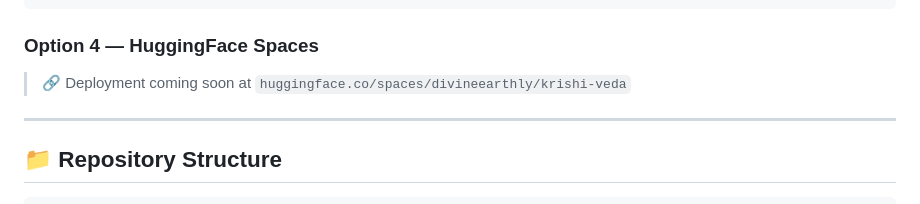
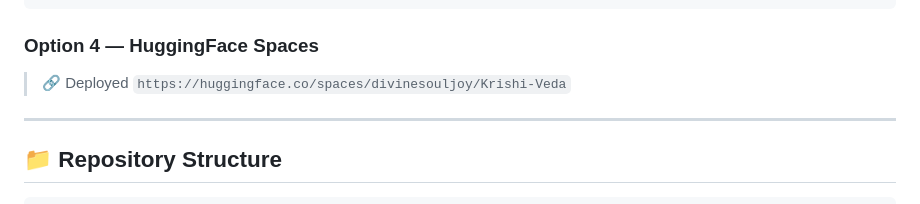
Before and after one commit to divineearthly/Krishi-Veda-Module, a Markdown page: README.md, the part around the change. Drawn GitHub-style.

````diff
--- a/README.md
+++ b/README.md
@@ -125,7 +125,7 @@ python main.py
 ```
 
 ### Option 4 — HuggingFace Spaces
-> 🔗 Deployment coming soon at `huggingface.co/spaces/divineearthly/krishi-veda`
+> 🔗 Deployed `https://huggingface.co/spaces/divinesouljoy/Krishi-Veda`
 
 ---
 
````
